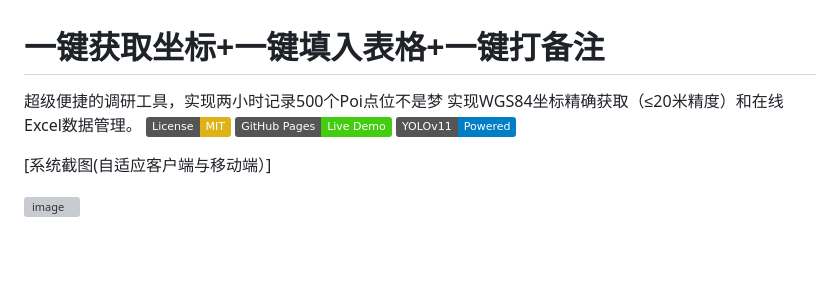
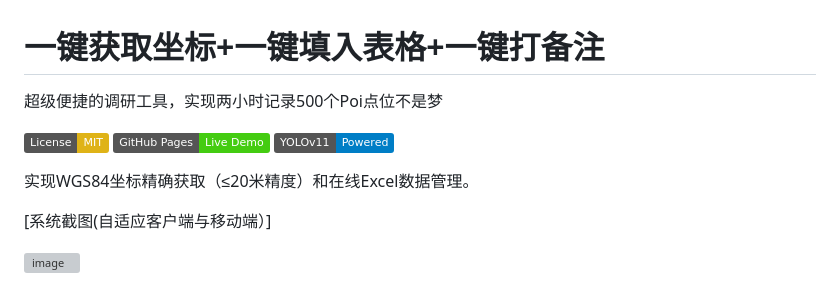
Before and after one commit to Cameras8/One-clickAll, a Markdown page: README.md, the part around the change. GitHub-like rendering; badges without logos; blank space fills up the shorter version; grey boxes are pictures that could not be loaded.

```diff
--- a/README.md
+++ b/README.md
@@ -1,9 +1,11 @@
 # 一键获取坐标+一键填入表格+一键打备注
 超级便捷的调研工具，实现两小时记录500个Poi点位不是梦
-实现WGS84坐标精确获取（≤20米精度）和在线Excel数据管理。
+
 [![License: MIT](https://img.shields.io/badge/License-MIT-yellow.svg)](https://opensource.org/licenses/MIT)
 [![GitHub Pages](https://img.shields.io/badge/GitHub%20Pages-Live%20Demo-brightgreen)](https://github.com/Cameras8/high-gps)
 [![YOLOv11](https://img.shields.io/badge/YOLOv11-Powered-blue)](https://github.com/ultralytics/ultralytics)
+
+实现WGS84坐标精确获取（≤20米精度）和在线Excel数据管理。
 
 [系统截图(自适应客户端与移动端）]
 
```
